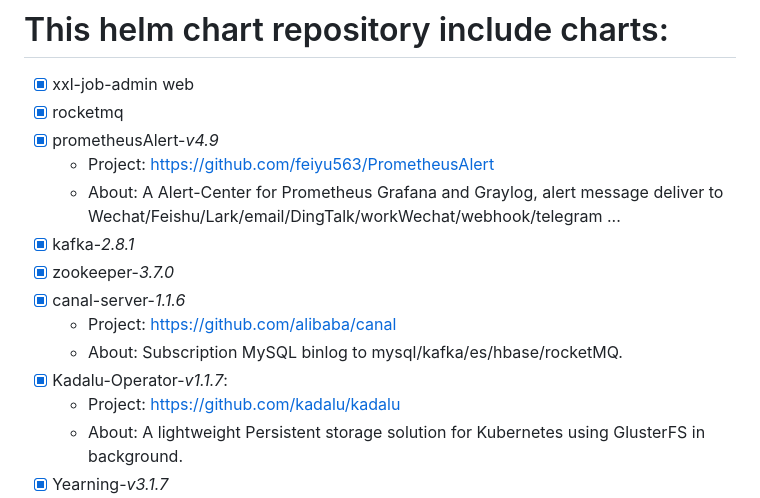
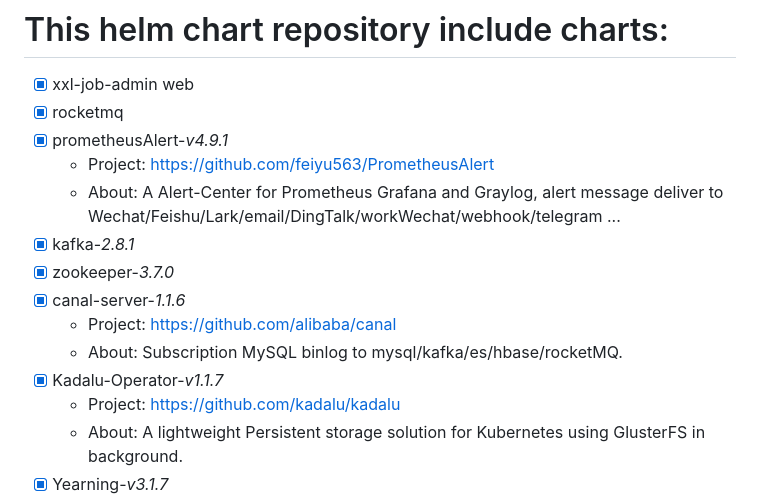
Before and after one commit to dellnoantechnp/helm-chart-xxl-job-admin, a Markdown page: README.md, the part around the change. GitHub-like rendering.

```diff
--- a/README.md
+++ b/README.md
@@ -20,7 +20,7 @@
 # This helm chart repository include charts:
 - [x] xxl-job-admin web
 - [x] rocketmq
-- [x] prometheusAlert-*v4.9*
+- [x] prometheusAlert-*v4.9.1*
   - Project: [https://github.com/feiyu563/PrometheusAlert](https://github.com/feiyu563/PrometheusAlert)
   - About: A Alert-Center for Prometheus Grafana and Graylog, alert message deliver to Wechat/Feishu/Lark/email/DingTalk/workWechat/webhook/telegram ...
 - [x] kafka-*2.8.1*
@@ -28,7 +28,7 @@
 - [x] canal-server-*1.1.6*
   - Project: [https://github.com/alibaba/canal](https://github.com/alibaba/canal)
   - About: Subscription MySQL binlog to mysql/kafka/es/hbase/rocketMQ.
-- [x] Kadalu-Operator-*v1.1.7*:
+- [x] Kadalu-Operator-*v1.1.7*
   - Project: [https://github.com/kadalu/kadalu](https://github.com/kadalu/kadalu)
   - About: A lightweight Persistent storage solution for Kubernetes using GlusterFS in background.
 - [x] Yearning-*v3.1.7*
```
